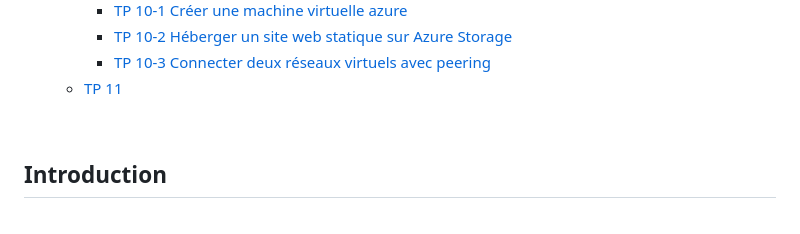
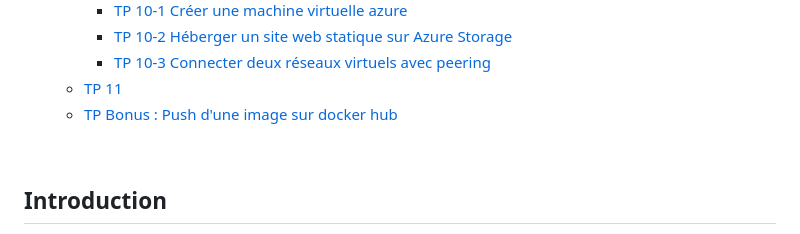
Before and after one commit to Alm0sk/DevOps-N1, a Markdown page: README.md, the part around the change. GitHub-like rendering.

```diff
--- a/README.md
+++ b/README.md
@@ -20,6 +20,7 @@
     - [TP 10-2 Héberger un site web statique sur Azure Storage](#tp-10-2-héberger-un-site-web-statique-sur-azure-storage)
     - [TP 10-3 Connecter deux réseaux virtuels avec peering](#tp-10-3-connecter-deux-réseaux-virtuels-avec-peering)
   - [TP 11](#tp-11)
+  - [TP Bonus : Push d'une image sur docker hub](#tp-bonus--push-dune-image-sur-docker-hub)
 
 
 
```
